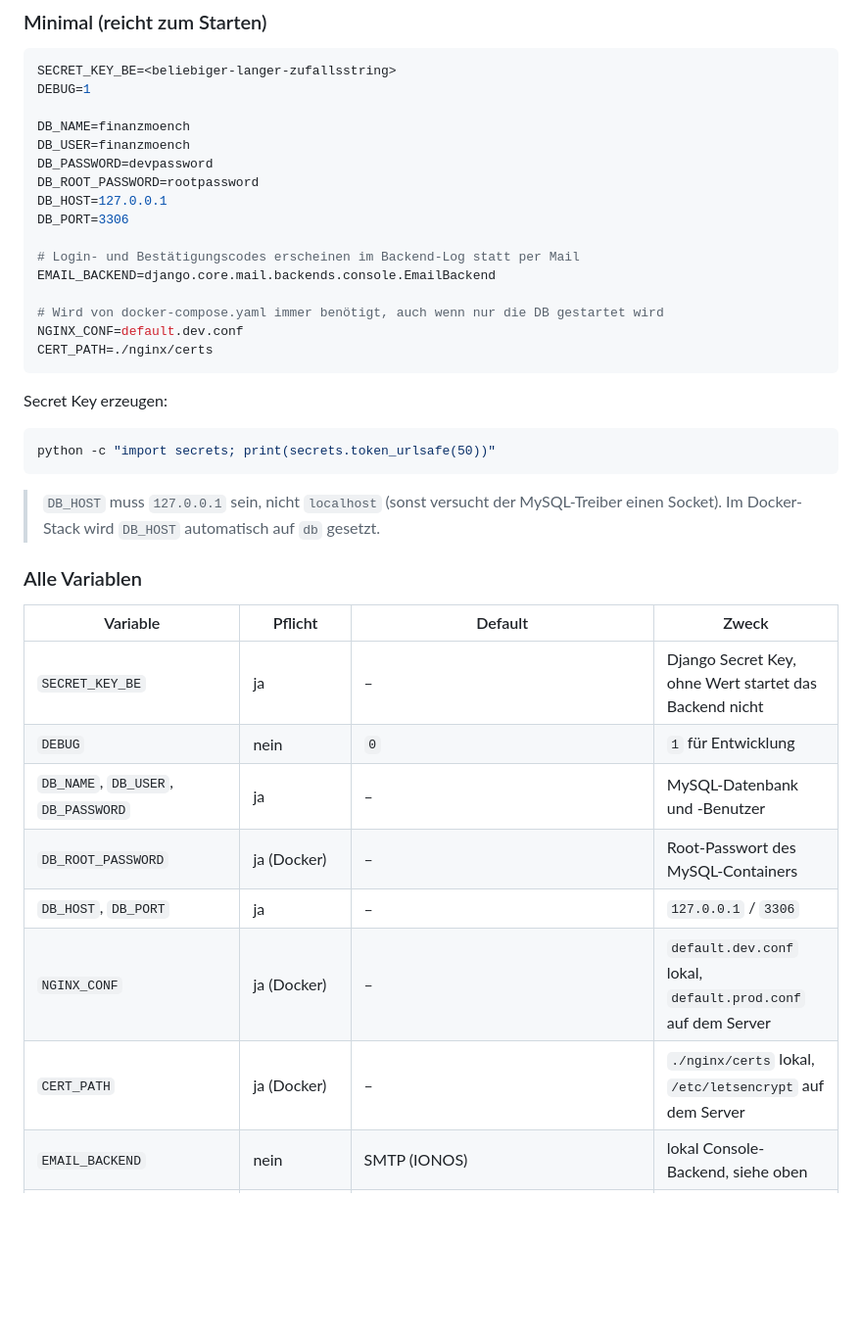
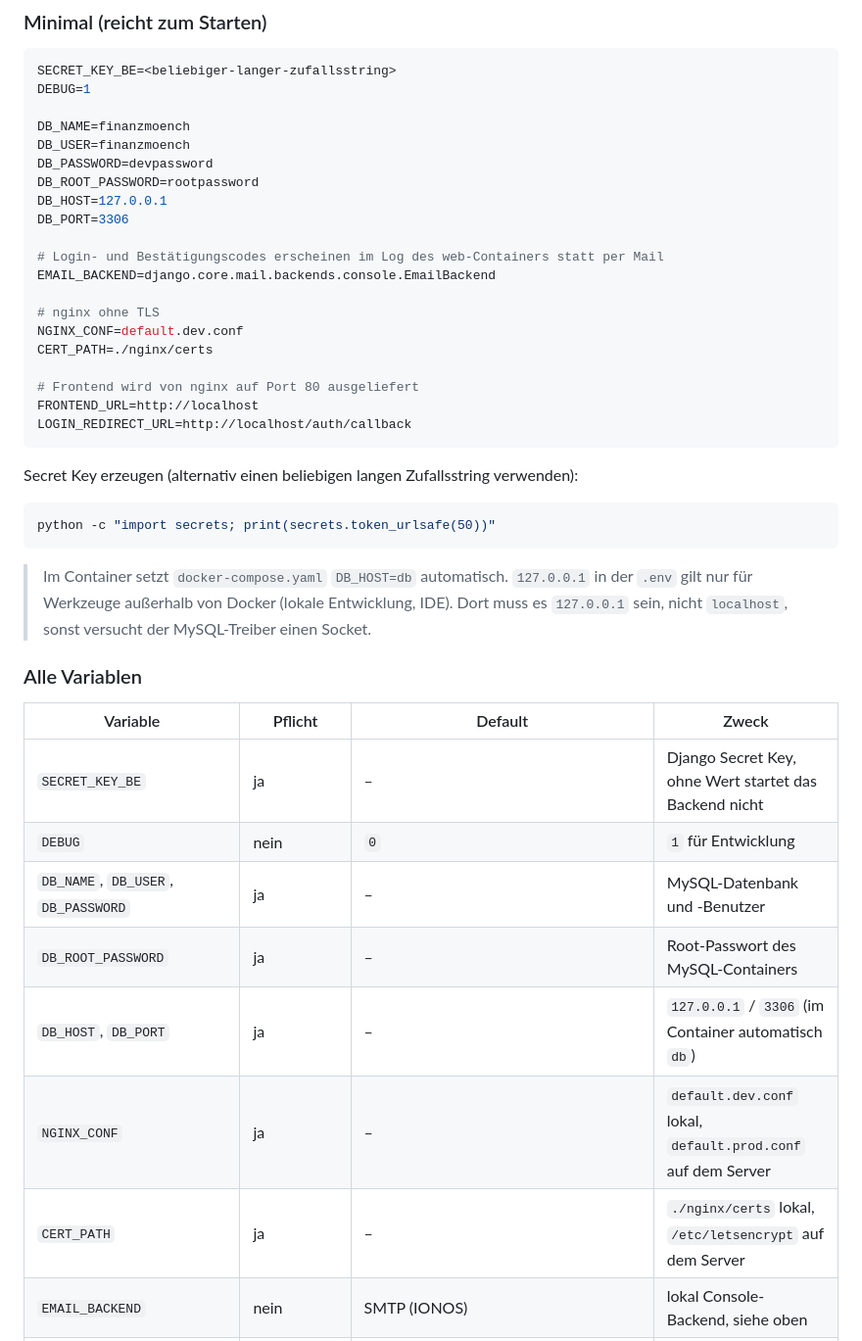
Before and after one commit to dominik-dudys/Finanzmoench, a Markdown page: SETUP.md, the part around one of its changes. Shown at 98% size. GitHub-like rendering; blank space fills up the shorter version.

Commit message:
merged Database-README.md into SETUP.md

````diff
--- a/SETUP.md
+++ b/SETUP.md
@@ -48,22 +53,27 @@ DB_ROOT_PASSWORD=rootpassword
 DB_HOST=127.0.0.1
 DB_PORT=3306
 
-# Login- und Bestätigungscodes erscheinen im Backend-Log statt per Mail
+# Login- und Bestätigungscodes erscheinen im Log des web-Containers statt per Mail
 EMAIL_BACKEND=django.core.mail.backends.console.EmailBackend
 
-# Wird von docker-compose.yaml immer benötigt, auch wenn nur die DB gestartet wird
+# nginx ohne TLS
 NGINX_CONF=default.dev.conf
 CERT_PATH=./nginx/certs
+
+# Frontend wird von nginx auf Port 80 ausgeliefert
+FRONTEND_URL=http://localhost
+LOGIN_REDIRECT_URL=http://localhost/auth/callback
 ```
 
-Secret Key erzeugen:
+Secret Key erzeugen (alternativ einen beliebigen langen Zufallsstring verwenden):
 
 ```bash
 python -c "import secrets; print(secrets.token_urlsafe(50))"
 ```
 
-> `DB_HOST` muss `127.0.0.1` sein, nicht `localhost` (sonst versucht der MySQL-Treiber einen Socket).
-> Im Docker-Stack wird `DB_HOST` automatisch auf `db` gesetzt.
+> Im Container setzt `docker-compose.yaml` `DB_HOST=db` automatisch. `127.0.0.1` in der `.env`
+> gilt nur für Werkzeuge außerhalb von Docker (lokale Entwicklung, IDE). Dort muss es `127.0.0.1`
+> sein, nicht `localhost`, sonst versucht der MySQL-Treiber einen Socket.
 
 ### Alle Variablen
 
@@ -72,10 +82,10 @@ python -c "import secrets; print(secrets.token_urlsafe(50))"
 | `SECRET_KEY_BE` | ja | – | Django Secret Key, ohne Wert startet das Backend nicht |
 | `DEBUG` | nein | `0` | `1` für Entwicklung |
 | `DB_NAME`, `DB_USER`, `DB_PASSWORD` | ja | – | MySQL-Datenbank und -Benutzer |
-| `DB_ROOT_PASSWORD` | ja (Docker) | – | Root-Passwort des MySQL-Containers |
-| `DB_HOST`, `DB_PORT` | ja | – | `127.0.0.1` / `3306` |
-| `NGINX_CONF` | ja (Docker) | – | `default.dev.conf` lokal, `default.prod.conf` auf dem Server |
-| `CERT_PATH` | ja (Docker) | – | `./nginx/certs` lokal, `/etc/letsencrypt` auf dem Server |
+| `DB_ROOT_PASSWORD` | ja | – | Root-Passwort des MySQL-Containers |
+| `DB_HOST`, `DB_PORT` | ja | – | `127.0.0.1` / `3306` (im Container automatisch `db`) |
+| `NGINX_CONF` | ja | – | `default.dev.conf` lokal, `default.prod.conf` auf dem Server |
+| `CERT_PATH` | ja | – | `./nginx/certs` lokal, `/etc/letsencrypt` auf dem Server |
 | `EMAIL_BACKEND` | nein | SMTP (IONOS) | lokal Console-Backend, siehe oben |
 | `IONOS_MAIL`, `IONOS_PASSWORD` | für Mailversand | – | SMTP-Zugang (`smtp.ionos.de:587`, TLS) |
 | `DJANGO_LOG_LEVEL` | nein | `DEBUG` | Log-Level |
````
Also changed, not shown: other parts of SETUP.md (+173 -105 lines), Database-README.md (deleted, +0 -133 lines).
